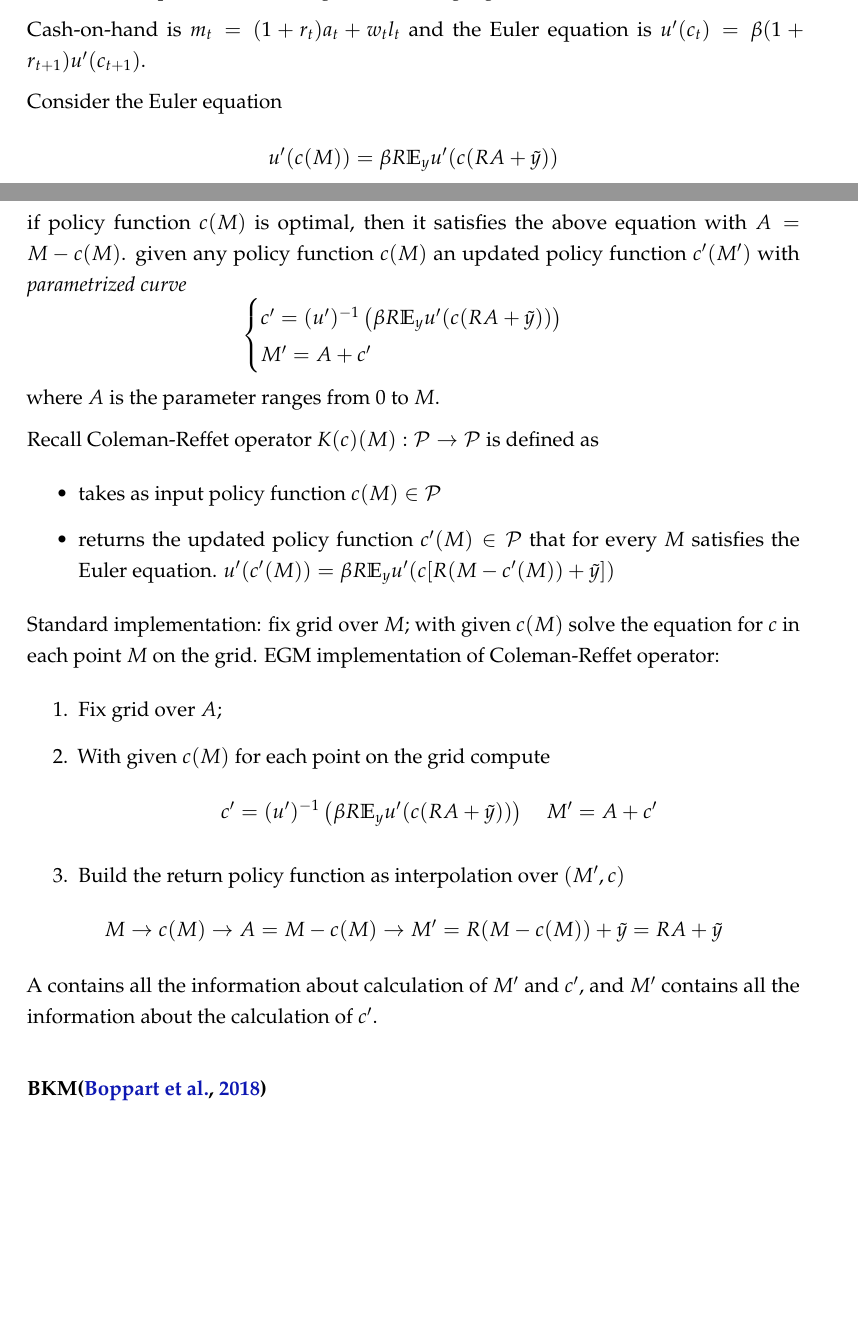
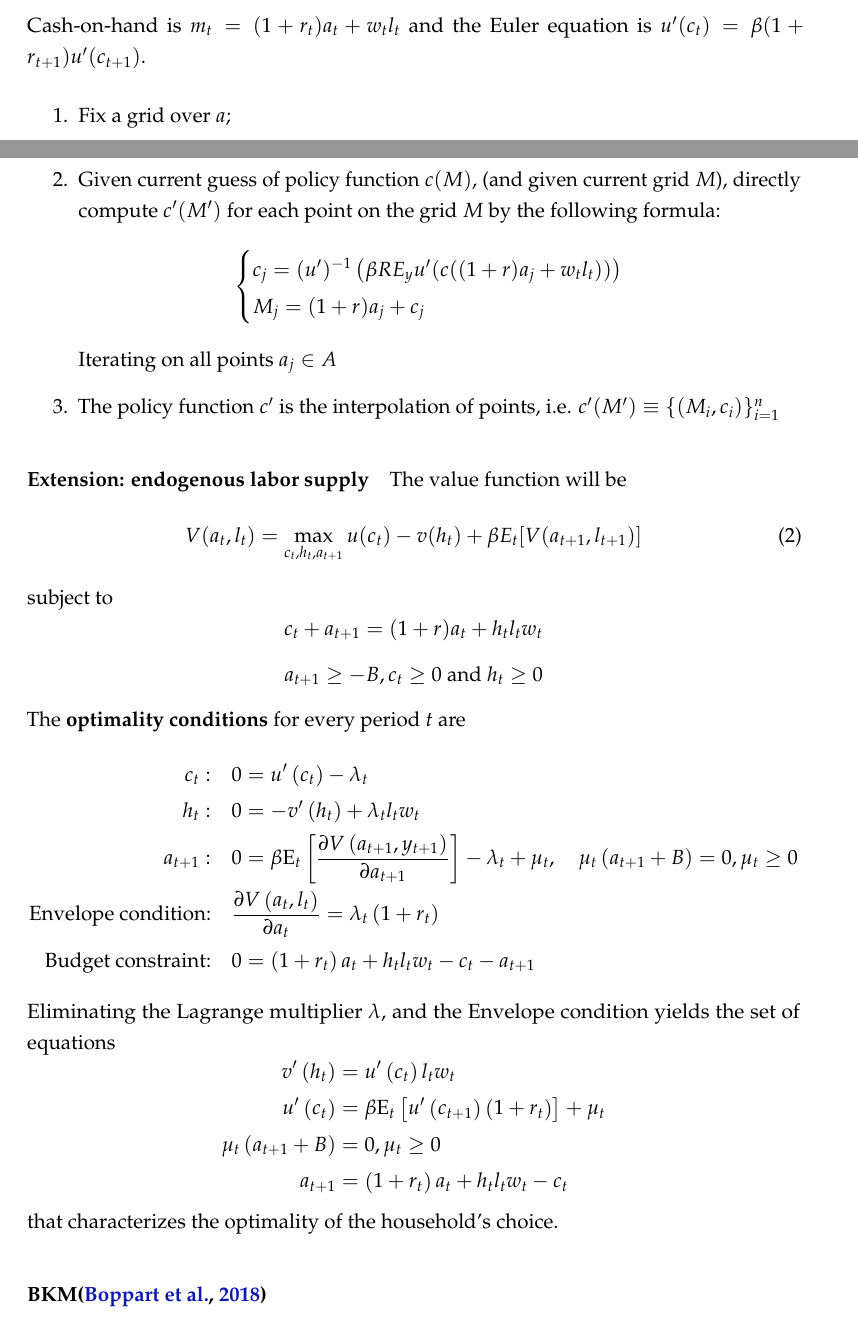
Before and after one commit to jianqih/AiyagariRep, a LaTeX document (model/model.tex): two parts of pages 1 and 2 of 3, joined at a grey line, cut so that both start at the same text, the shorter picture padded with empty space. Compiled offline with pdfLaTeX.

Commit message:
code simplify

```diff
--- a/model.tex
+++ b/model/model.tex
@@ -129,31 +129,72 @@ where $\Phi(\cdot)$ denotes a CDF of a $\mathcal{N}(0,1)$.
 \paragraph{Endogenous Grid Method\citep{carrollMethodEndogenousGridpoints2006}} Start from at the end of period level of capital, using the Euler equation, one may recover the beginning-of-period consumption and level of capital without using a root-finding algorithm.
 
 Cash-on-hand is $m_t = (1+r_t)a_t + w_t l_t$ and the Euler equation is $u'(c_t) = \beta (1+r_{t+1})u'(c_{t+1})$.
+% \begin{equation}
+%     RHS = \beta (1+r)c^{-\gamma}\cdot\Pi
+% \end{equation}
+\begin{enumerate}
+    \item Fix a grid over $a$;
+    \item Given current guess of policy function $c(M)$, (and given current grid $M$), directly compute $c'(M')$ for each point on the grid $M$ by the following formula:
+    $$ \begin{cases}
+        c_j = (u')^{-1}\left(\beta R E_y u'(c((1+r)a_j+w_tl_t))\right)\\
+        M_j = (1+r)a_j+c_j
+    \end{cases}  $$
+    Iterating on all points $a_j\in A$
+    \item The policy function $c'$ is the interpolation of points, i.e. $c'(M') \equiv \{(M_i,c_i)\}_{i=1}^n$
+\end{enumerate}
+% Consider the Euler equation $$ u'(c(M)) = \beta R \mathbb{E}_y u'(c(RA+\tilde{y})) $$
+% if policy function $c(M)$ is optimal, then it satisfies the above equation with $A = M-c(M)$. given any policy function $c(M)$ an updated policy function $c'(M')$ with \textit{parametrized curve}
+% $$ \begin{cases}
+%     c' = (u')^{-1}\left(\beta R \mathbb{E}_y u'(c(RA+\tilde{y}))\right)\\
+%     M' = A + c'
+% \end{cases} $$
+% where $A$ is the parameter ranges from $0$ to $M$.
+
+% Recall Coleman-Reffet operator $K(c)(M):\mathcal{P}\to \mathcal{P}$ is defined as
+% \begin{itemize}
+%     \item takes as input policy function $c(M)\in \mathcal{P}$
+%     \item returns the updated policy function $c'(M)\in \mathcal{P}$ that for every $M$ satisfies the Euler equation. $u'(c'(M)) = \beta R \mathbb{E}_y u'(c[R(M-c'(M))+\tilde{y}])$
+% \end{itemize}
+% Standard implementation: fix grid over $M$; with given $c(M)$ solve the equation for $c$ in each point $M$ on the grid.
+% EGM implementation of Coleman-Reffet operator:
+% \begin{enumerate}
+%     \item Fix grid over $A$;
+%     \item With given $c(M)$ for each point on the grid compute $$ c' = (u')^{-1}\left(\beta R\mathbb{E}_y u'(c(RA+\tilde{y}))\right)\quad M' = A + c'$$
+%     \item Build the return policy function as interpolation over $(M',c)$
+% \end{enumerate}
+% $$ M\to c(M)\to A = M-c(M) \to M' = R(M-c(M))+\tilde{y} = RA+\tilde{y} $$
+
+% A contains all the information about calculation of $M'$ and $c'$, and $M'$ contains all the information about the calculation of $c'$.
 
 
-Consider the Euler equation $$ u'(c(M)) = \beta R \mathbb{E}_y u'(c(RA+\tilde{y})) $$
-if policy function $c(M)$ is optimal, then it satisfies the above equation with $A = M-c(M)$. given any policy function $c(M)$ an updated policy function $c'(M')$ with \textit{parametrized curve}
-$$ \begin{cases}
-    c' = (u')^{-1}\left(\beta R \mathbb{E}_y u'(c(RA+\tilde{y}))\right)\\
-    M' = A + c'
-\end{cases} $$
-where $A$ is the parameter ranges from $0$ to $M$.
+\paragraph{Extension: endogenous labor supply}
+The value function will be
+\begin{equation}
+    V(a_t,l_t) = \max_{c_t,h_t,a_{t+1}} u(c_t)-v(h_t) + \beta E_t [V(a_{t+1},l_{t+1})]
+\end{equation}
+subject to $$ c_t + a_{t+1} = (1+r)a_t + h_t l_t w_t $$
+$$a_{t+1}\geq -B,c_t\geq 0 \text{ and }h_t\geq 0$$
+The \textbf{optimality conditions} for every period $t$ are
+$$
+\begin{aligned}
+c_t:& \quad 0 =u^{\prime}\left(c_t\right)-\lambda_t \\
+h_t:& \quad 0 =-v^{\prime}\left(h_t\right)+\lambda_t l_t w_t \\
+a_{t+1}: &\quad 0  =\beta \mathrm{E}_t\left[\frac{\partial V\left(a_{t+1}, y_{t+1}\right)}{\partial a_{t+1}}\right]-\lambda_t+\mu_t, \quad \mu_t\left(a_{t+1}+B\right)=0, \mu_t \geq 0 \\
+\text{Envelope condition:}&\quad \frac{\partial V\left(a_t, l_t\right)}{\partial a_t}  =\lambda_t\left(1+r_t\right) \\
+\text{Budget constraint:}&\quad 0  =\left(1+r_t\right) a_t+h_t l_t w_t-c_t-a_{t+1}
+\end{aligned}
+$$
+Eliminating the Lagrange multiplier $\lambda$, and the Envelope condition yields the set of equations
+$$
+\begin{aligned}
+v^{\prime}\left(h_t\right) & =u^{\prime}\left(c_t\right) l_t w_t \\
+u^{\prime}\left(c_t\right) & =\beta \mathrm{E}_t\left[u^{\prime}\left(c_{t+1}\right)\left(1+r_t\right)\right]+\mu_t \\
+\mu_t\left(a_{t+1}+B\right) & =0, \mu_t \geq 0 \\
+a_{t+1} & =\left(1+r_t\right) a_t+h_t l_t w_t-c_t
+\end{aligned}
+$$
+that characterizes the optimality of the household’s choice.
 
-Recall Coleman-Reffet operator $K(c)(M):\mathcal{P}\to \mathcal{P}$ is defined as
-\begin{itemize}
-    \item takes as input policy function $c(M)\in \mathcal{P}$
-    \item returns the updated policy function $c'(M)\in \mathcal{P}$ that for every $M$ satisfies the Euler equation. $u'(c'(M)) = \beta R \mathbb{E}_y u'(c[R(M-c'(M))+\tilde{y}])$
-\end{itemize}
-Standard implementation: fix grid over $M$; with given $c(M)$ solve the equation for $c$ in each point $M$ on the grid.
-EGM implementation of Coleman-Reffet operator:
-\begin{enumerate}
-    \item Fix grid over $A$;
-    \item With given $c(M)$ for each point on the grid compute $$ c' = (u')^{-1}\left(\beta R\mathbb{E}_y u'(c(RA+\tilde{y}))\right)\quad M' = A + c'$$
-    \item Build the return policy function as interpolation over $(M',c)$
-\end{enumerate}
-$$ M\to c(M)\to A = M-c(M) \to M' = R(M-c(M))+\tilde{y} = RA+\tilde{y} $$
-
-A contains all the information about calculation of $M'$ and $c'$, and $M'$ contains all the information about the calculation of $c'$.
 
 \paragraph{BKM\citep{boppartExploitingMITShocks2018}}
 
```
Also changed, not shown: model.pdf (deleted), model/model.bbl (renamed from model.bbl), model/model.pdf (added), model/ref.bib (renamed from ref.bib), model/model.tex (2 more changed lines), 15 other files.
